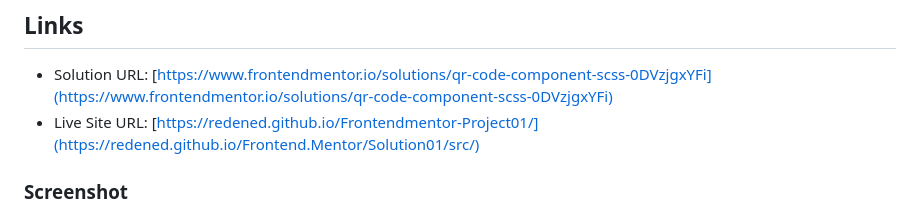
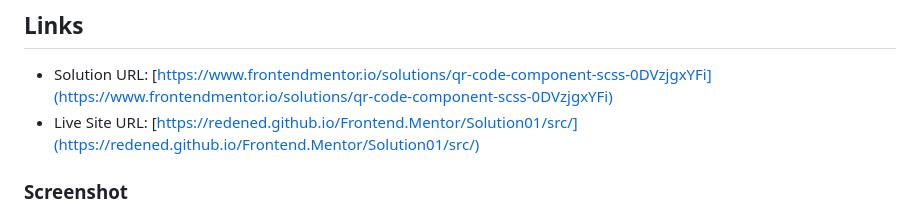
Before and after one commit to Redened/Frontend.Mentor, a Markdown page: Solution01/README.md, the part around the change. Rendered like a GitHub page.

```diff
--- a/Solution01/README.md
+++ b/Solution01/README.md
@@ -5,7 +5,7 @@ This is a solution to the ["QR Code Component" challenge on Frontend Mentor](htt
 ## Links
 
 - Solution URL: [https://www.frontendmentor.io/solutions/qr-code-component-scss-0DVzjgxYFi](https://www.frontendmentor.io/solutions/qr-code-component-scss-0DVzjgxYFi)
-- Live Site URL: [https://redened.github.io/Frontendmentor-Project01/](https://redened.github.io/Frontend.Mentor/Solution01/src/)
+- Live Site URL: [https://redened.github.io/Frontend.Mentor/Solution01/src/](https://redened.github.io/Frontend.Mentor/Solution01/src/)
 
 ### Screenshot
 
```
Also changed, not shown: Solution02/README.md (+2 -2 lines), Screenshots/Solution02.png, 4 other files.
